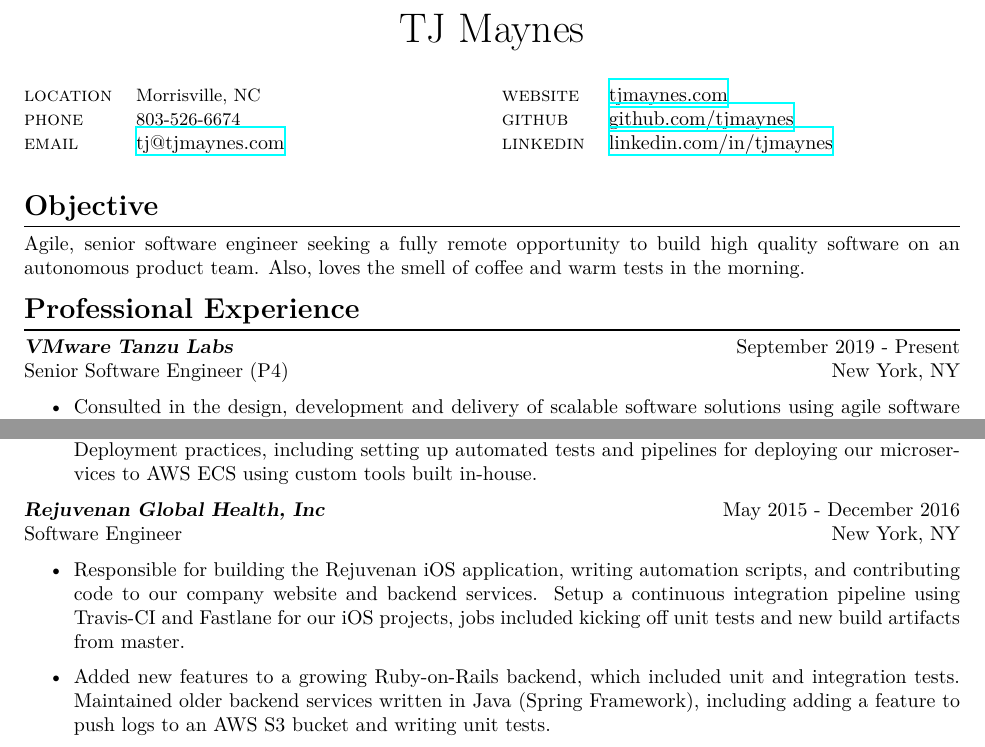
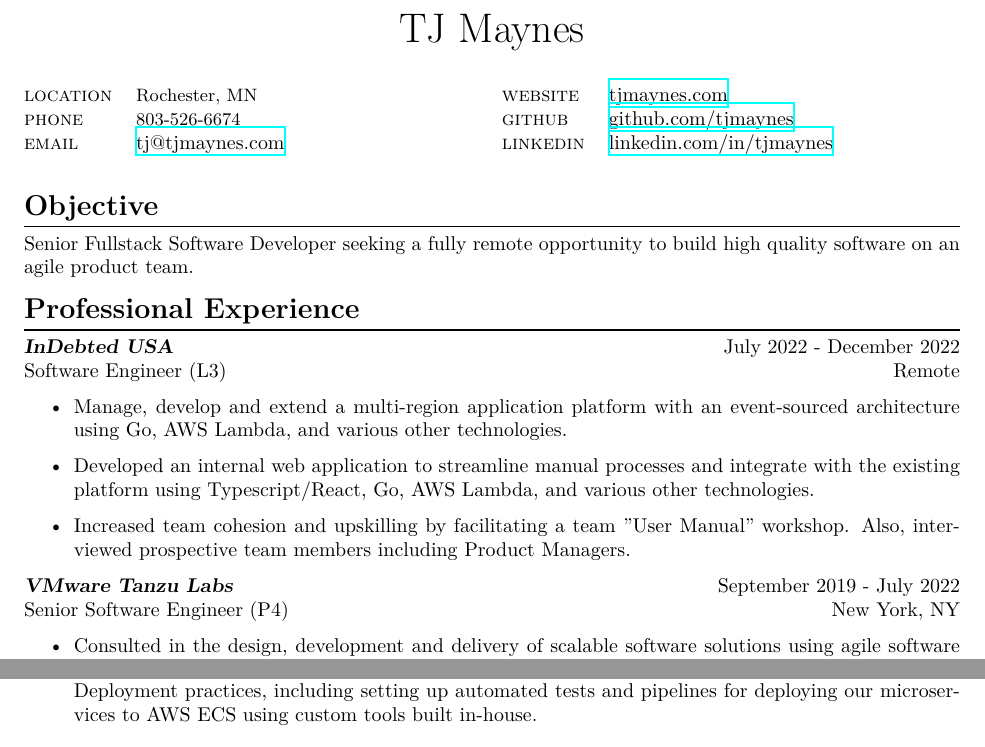
Before and after one commit to tjmaynes/career, a LaTeX CV (resume.tex, which reads components/experience-indebted.tex, components/experience-pivotal-labs.tex, components/info.tex): two parts of page 1 of 2, joined at a grey line, cut so that both start at the same text. Compiled offline with XeLaTeX.

Commit message:
feat(*): add updates for InDebted, certificates, skills, and objective

```diff
--- /dev/null
+++ b/components/experience-indebted.tex
@@ -0,0 +1,6 @@
+{\sl \textbf{InDebted USA}} \hfill July 2022 - December 2022 \\ Software Engineer (L3) \hfill Remote
+\begin{itemize}
+    \item Manage, develop and extend a multi-region application platform with an event-sourced architecture using Go, AWS Lambda, and various other technologies.
+    \item Developed an internal web application to streamline manual processes and integrate with the existing platform using Typescript/React, Go, AWS Lambda, and various other technologies.
+    \item Increased team cohesion and upskilling by facilitating a team "User Manual" workshop. Also, interviewed prospective team members including Product Managers.
+\end{itemize}
--- a/components/experience-pivotal-labs.tex
+++ b/components/experience-pivotal-labs.tex
@@ -1,4 +1,4 @@
-{\sl \textbf{VMware Tanzu Labs}} \hfill September 2019 - Present \\ Senior Software Engineer (P4) \hfill New York, NY
+{\sl \textbf{VMware Tanzu Labs}} \hfill September 2019 - July 2022 \\ Senior Software Engineer (P4) \hfill New York, NY
 \begin{itemize}
     \item Consulted in the design, development and delivery of scalable software solutions using agile software development practices such as Extreme Programming and Lean Product Development.
     \item Developed a framework with client stakeholders for enabling client team members to improve team health, new engineer onboarding and incrementally reducing technical debt.
--- a/components/info.tex
+++ b/components/info.tex
@@ -2,7 +2,7 @@
 \begin{multicols}{2}
   \setlength{\parskip}{0pt}
   \begin{tabularx}{\linewidth}{@{}l X@{}}
-    \textsc{location}    &\small{Morrisville, NC}\\
+    \textsc{location}    &\small{Rochester, MN}\\
     \textsc{phone}       &\small{803-526-6674}\\
     \textsc{email}       &\href{mailto:tj@tjmaynes.com}{tj@tjmaynes.com}\\
   \end{tabularx}
--- a/components/objective.tex
+++ b/components/objective.tex
@@ -1,3 +1,3 @@
 \begin{section}{Objective}
-  Agile, senior software engineer seeking a fully remote opportunity to build high quality software on an autonomous product team. Also, loves the smell of coffee and warm tests in the morning.
+  Senior Fullstack Software Developer seeking a fully remote opportunity to build high quality software on an agile product team.
 \end{section}
```
Also changed, not shown: components/certificates.tex (+3 -0 lines), components/education.tex (+3 -3 lines), components/experience-all.tex (+1 -0 lines), components/experience-nbcuniversal.tex (+4 -4 lines), components/experience-spatial-networks.tex (+1 -1 lines), components/skills.tex (+5 -4 lines), resume.tex (+1 -1 lines).
